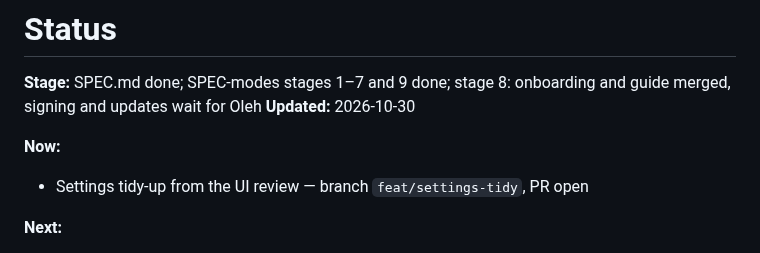
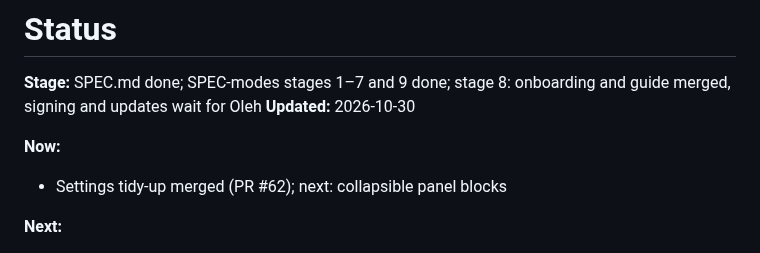
Before and after one commit to OlehDemishev/AIHubBar, a Markdown page: docs/STATUS.md, the part around the change. Drawn GitHub-style.

Commit message:
Update STATUS header after settings tidy-up merge
Co-Authored-By: Claude Opus 5.5 <noreply@anthropic.com>

```diff
--- a/docs/STATUS.md
+++ b/docs/STATUS.md
@@ -5,7 +5,7 @@
 **Updated:** 2026-10-30
 
 **Now:**
-- Settings tidy-up from the UI review — branch `feat/settings-tidy`, PR open
+- Settings tidy-up merged (PR #62); next: collapsible panel blocks
 
 **Next:**
 - rest of the UI review: collapsible panel blocks; menu bar elements reordered by dragging
```
